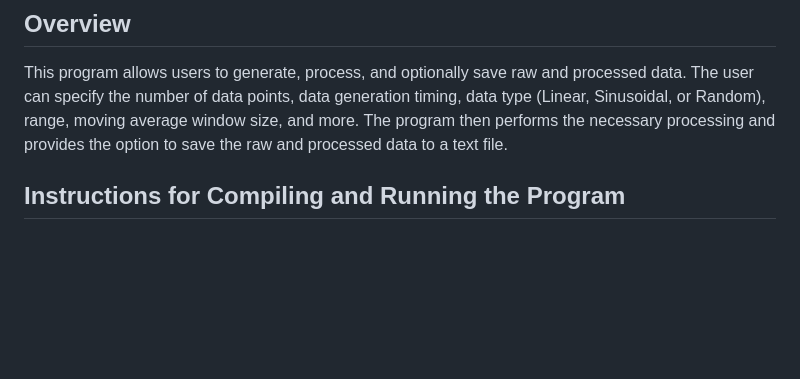
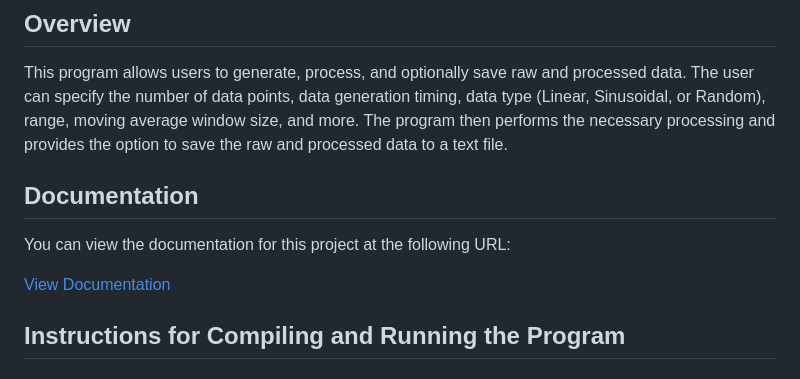
Before and after one commit to alpdogann/Sirius-Case-Study, a Markdown page: README.md, the part around the change. GitHub-like rendering; blank space fills up the shorter version.

```diff
--- a/README.md
+++ b/README.md
@@ -4,6 +4,12 @@ Sirius Design Lab Case Study
 ## Overview
 
 This program allows users to generate, process, and optionally save raw and processed data. The user can specify the number of data points, data generation timing, data type (Linear, Sinusoidal, or Random), range, moving average window size, and more. The program then performs the necessary processing and provides the option to save the raw and processed data to a text file.
+
+## Documentation
+
+You can view the documentation for this project at the following URL:
+
+[View Documentation](https://alpdogann.github.io/Sirius-Case-Study/)
 
 ## Instructions for Compiling and Running the Program
 
```
